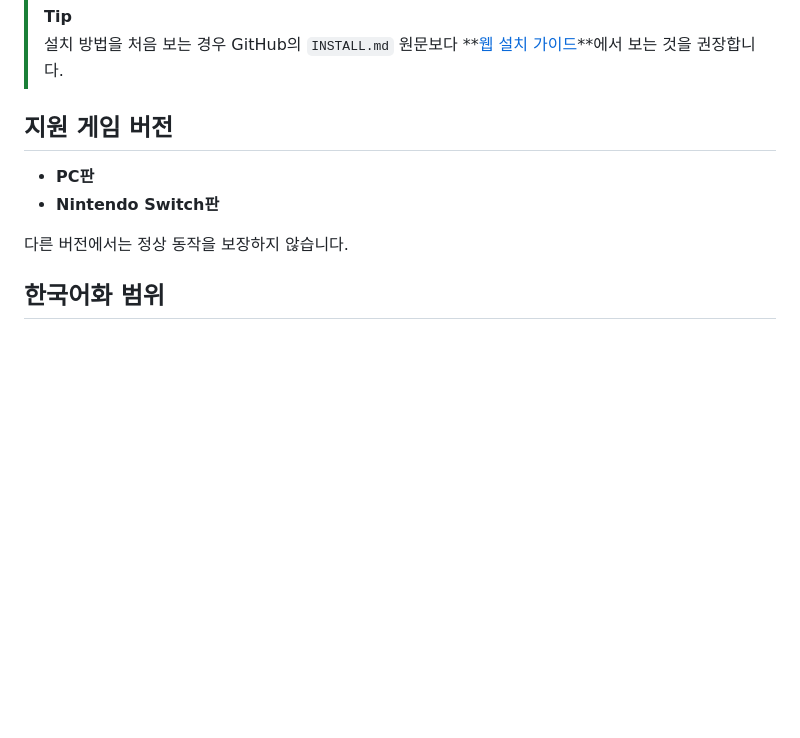
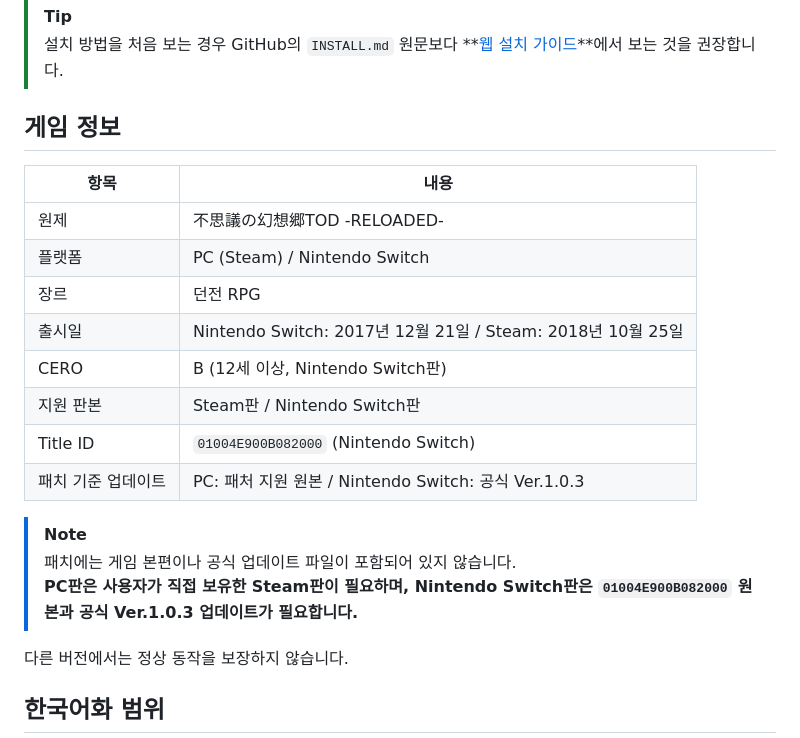
Before and after one commit to Dollars-Archive/touhou-genso-wanderer-reloaded-kr-patch, a Markdown page: README.md, the part around the change. GitHub-like rendering; blank space fills up the shorter version.

Commit message:
docs: add game information table

```diff
--- a/README.md
+++ b/README.md
@@ -15,10 +15,22 @@ PC / Nintendo Switch판 **Touhou Genso Wanderer Reloaded (이상한 환상향 TO
 > [!TIP]
 > 설치 방법을 처음 보는 경우 GitHub의 `INSTALL.md` 원문보다 **[웹 설치 가이드](https://dollars-archive.github.io/touhou-genso-wanderer-reloaded-kr-patch/)**에서 보는 것을 권장합니다.
 
-## 지원 게임 버전
+## 게임 정보
 
-- **PC판**
-- **Nintendo Switch판**
+| 항목 | 내용 |
+| --- | --- |
+| 원제 | 不思議の幻想郷TOD -RELOADED- |
+| 플랫폼 | PC (Steam) / Nintendo Switch |
+| 장르 | 던전 RPG |
+| 출시일 | Nintendo Switch: 2017년 12월 21일 / Steam: 2018년 10월 25일 |
+| CERO | B (12세 이상, Nintendo Switch판) |
+| 지원 판본 | Steam판 / Nintendo Switch판 |
+| Title ID | `01004E900B082000` (Nintendo Switch) |
+| 패치 기준 업데이트 | PC: 패처 지원 원본 / Nintendo Switch: 공식 Ver.1.0.3 |
+
+> [!NOTE]
+> 패치에는 게임 본편이나 공식 업데이트 파일이 포함되어 있지 않습니다.
+> **PC판은 사용자가 직접 보유한 Steam판이 필요하며, Nintendo Switch판은 `01004E900B082000` 원본과 공식 Ver.1.0.3 업데이트가 필요합니다.**
 
 다른 버전에서는 정상 동작을 보장하지 않습니다.
 
```
